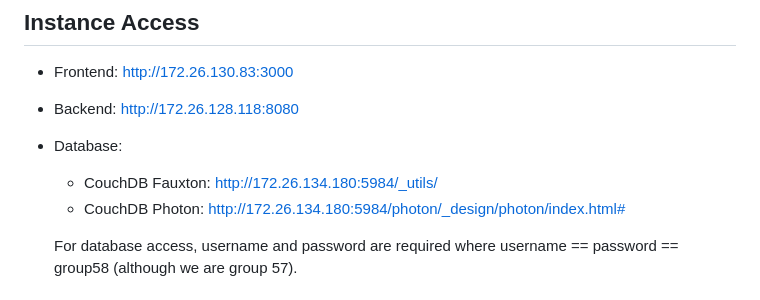
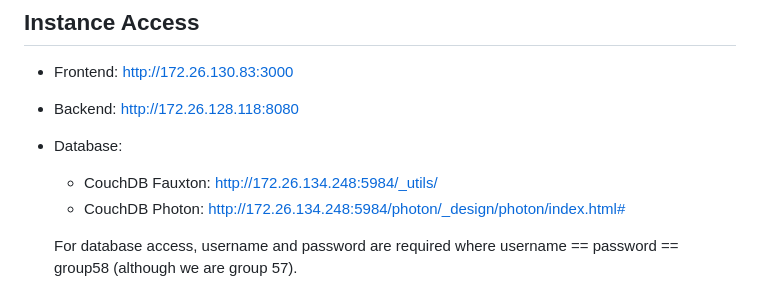
Before and after one commit to rNLKJA/Australia-Social-Media-Analytics-on-the-Cloud, a Markdown page: README.md, the part around the change. Drawn GitHub-style.

```diff
--- a/README.md
+++ b/README.md
@@ -74,8 +74,8 @@ ansible-playbook -i inventory.ini /playbook/deploy_flask.yml --private-key /User
 - Frontend: http://172.26.130.83:3000
 - Backend: http://172.26.128.118:8080
 - Database:
-    - CouchDB Fauxton: http://172.26.134.180:5984/_utils/
-    - CouchDB Photon: http://172.26.134.180:5984/photon/_design/photon/index.html#
+    - CouchDB Fauxton: http://172.26.134.248:5984/_utils/
+    - CouchDB Photon: http://172.26.134.248:5984/photon/_design/photon/index.html#
 
     For database access, username and password are required where username == password == group58 (although we are group 57).
 
```
